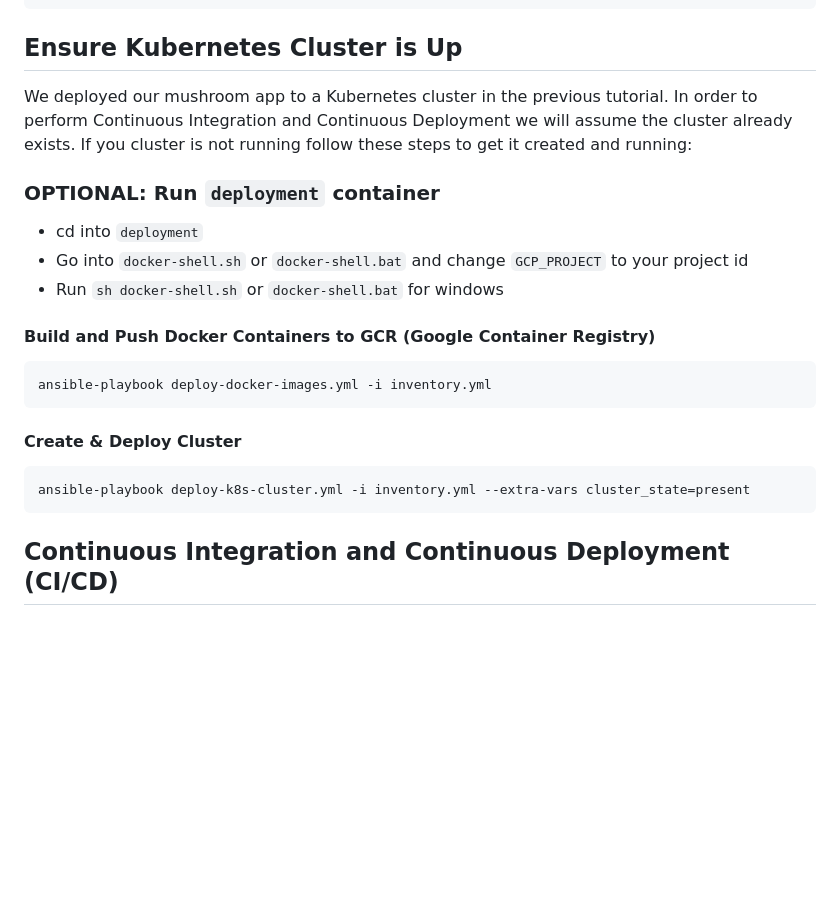
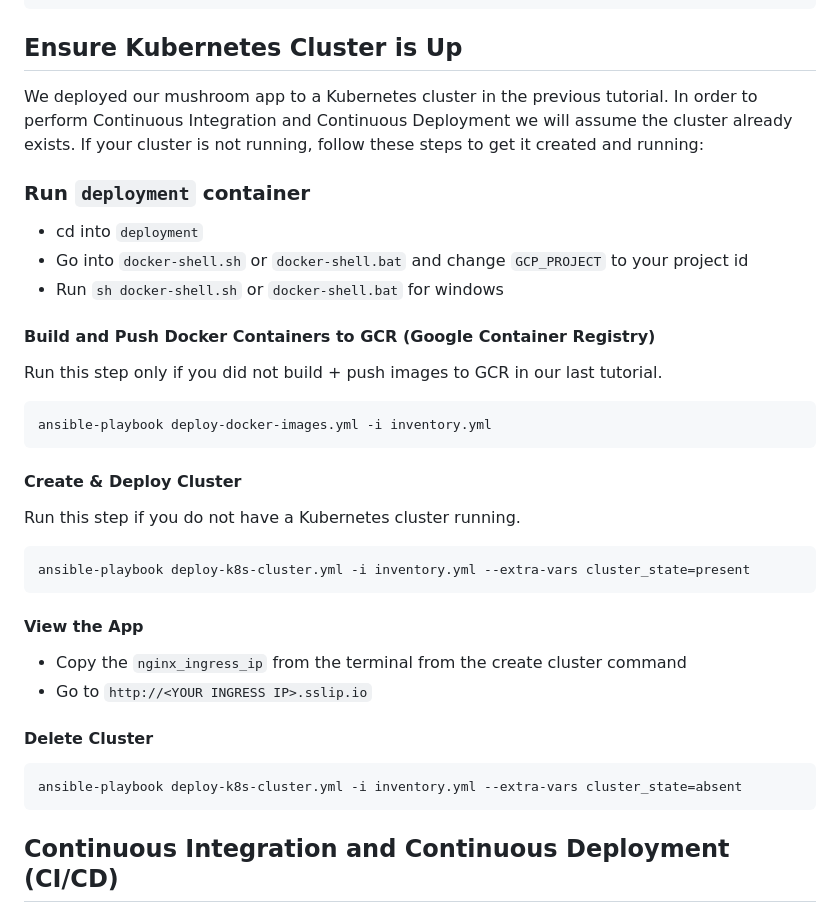
Before and after one commit to mleung5/mushroom-app-v4, a Markdown page: README.md, the part around the change. GitHub-like rendering; blank space fills up the shorter version.

````diff
--- a/README.md
+++ b/README.md
@@ -78,22 +78,33 @@ Your folder structure should look like this:
 
 ## Ensure Kubernetes Cluster is Up
 
-We deployed our mushroom app to a Kubernetes cluster in the previous tutorial. In order to perform Continuous Integration and Continuous Deployment we will assume the cluster already exists. If you cluster is not running follow these steps to get it created and running:
+We deployed our mushroom app to a Kubernetes cluster in the previous tutorial. In order to perform Continuous Integration and Continuous Deployment we will assume the cluster already exists. If your cluster is not running, follow these steps to get it created and running:
 
-### OPTIONAL: Run `deployment` container
+### Run `deployment` container
 - cd into `deployment`
 - Go into `docker-shell.sh` or `docker-shell.bat` and change `GCP_PROJECT` to your project id
 - Run `sh docker-shell.sh` or `docker-shell.bat` for windows
 
 
 #### Build and Push Docker Containers to GCR (Google Container Registry)
+Run this step only if you did not build + push images to GCR in our last tutorial.
 ```
 ansible-playbook deploy-docker-images.yml -i inventory.yml
 ```
 
 #### Create & Deploy Cluster
+Run this step if you do not have a Kubernetes cluster running.
 ```
 ansible-playbook deploy-k8s-cluster.yml -i inventory.yml --extra-vars cluster_state=present
+```
+
+#### View the App
+* Copy the `nginx_ingress_ip` from the terminal from the create cluster command
+* Go to `http://<YOUR INGRESS IP>.sslip.io`
+
+#### Delete Cluster
+```
+ansible-playbook deploy-k8s-cluster.yml -i inventory.yml --extra-vars cluster_state=absent
 ```
 
 ## Continuous Integration and Continuous Deployment (CI/CD)
````
